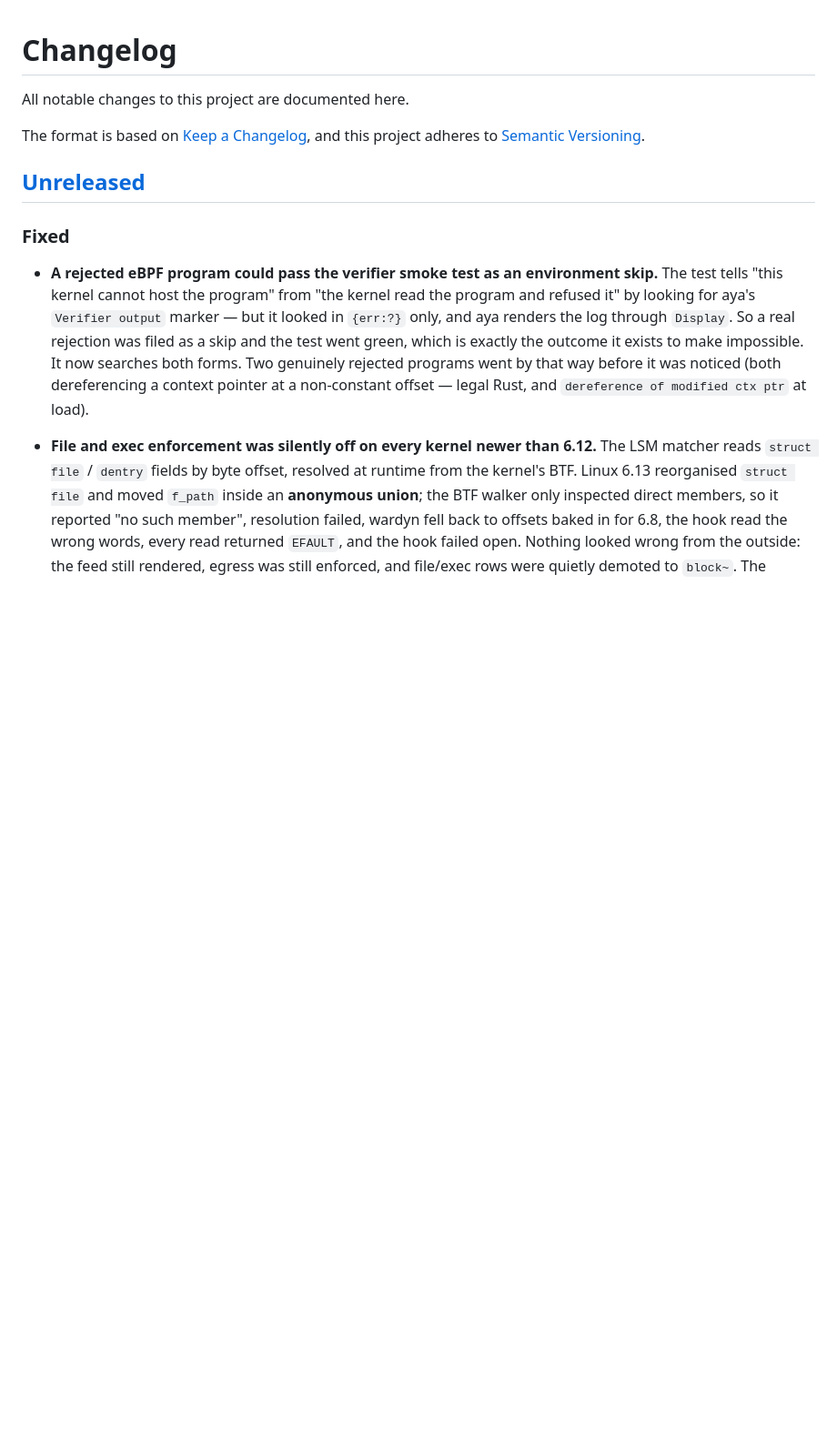
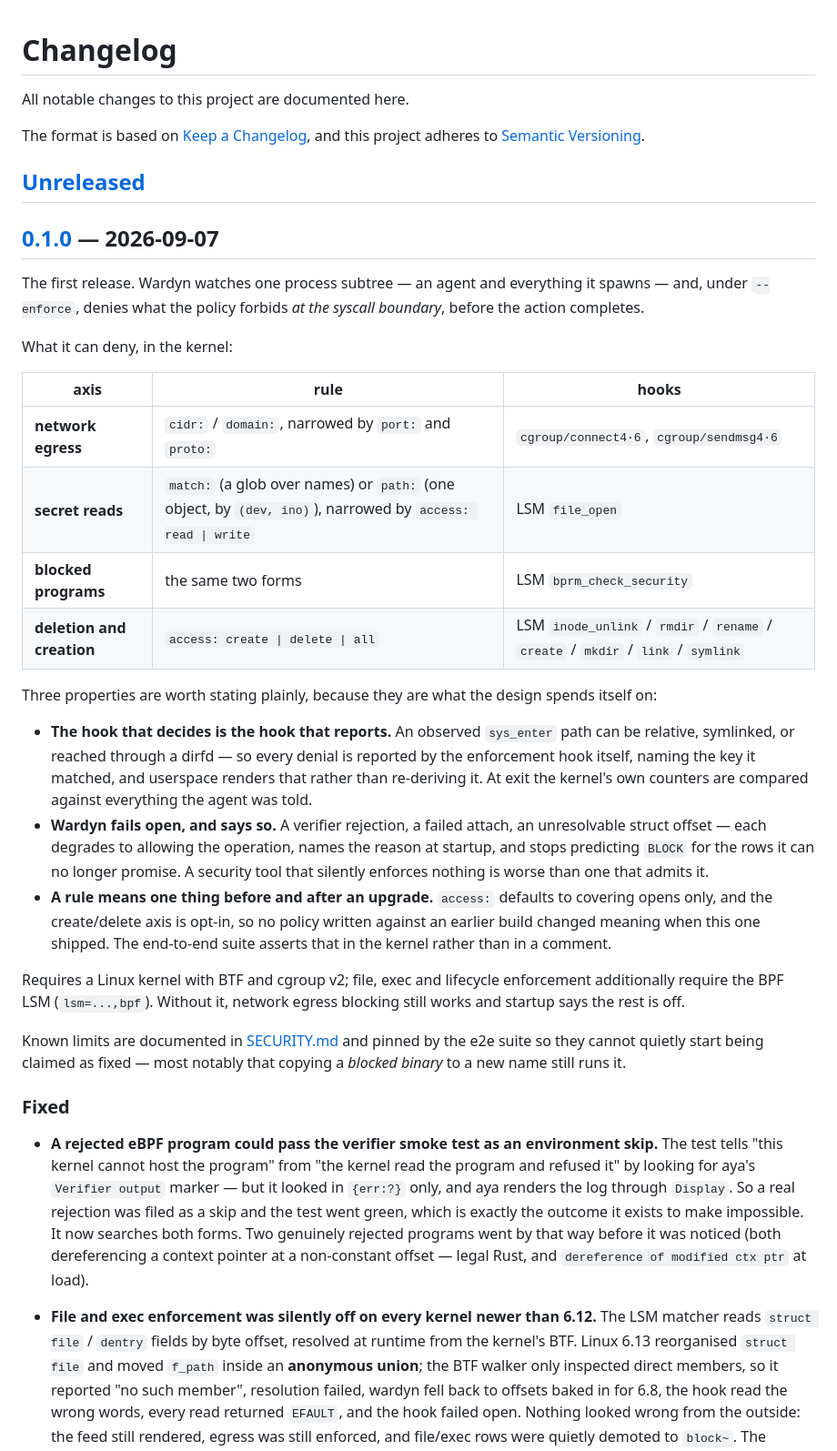
Before and after one commit to kadircanyildirm-crypto/wardyn, a Markdown page: CHANGELOG.md, the part around one of its changes. Shown at 91% size. GitHub-like rendering; blank space fills up the shorter version.

Commit message:
release: cut 0.1.0
Folds the `[Unreleased]` section into `## [0.1.0] — 2026-09-07`, and with it the
`## [0.1.0] — unreleased (development)` placeholder that has been sitting at the
bottom since M3 — one release covering M1 through M6, rather than a version
number that existed twice and had never shipped.

The section leads with what the tool can deny and where, because that is what
someone deciding whether to download a binary needs first; then the three
properties the design actually spends itself on (the deciding hook reports its
own decision, it fails open and says so, and a rule means the same thing across
an upgrade); then the requirements and the known limits.

`release.yml` builds a static musl binary with the eBPF object embedded and
points its notes here, so this file is the release notes.

Co-Authored-By: Claude Opus 5 (1M context) <noreply@anthropic.com>
Claude-Session: https://claude.ai/code/session_01QeSfeDAAYNswmb3gnobiz5

```diff
--- a/CHANGELOG.md
+++ b/CHANGELOG.md
@@ -6,6 +6,47 @@ The format is based on [Keep a Changelog](https://keepachangelog.com/en/1.1.0/),
 and this project adheres to [Semantic Versioning](https://semver.org/spec/v2.0.0.html).
 
 ## [Unreleased]
+
+## [0.1.0] — 2026-09-07
+
+The first release. Wardyn watches one process subtree — an agent and everything
+it spawns — and, under `--enforce`, denies what the policy forbids *at the
+syscall boundary*, before the action completes.
+
+What it can deny, in the kernel:
+
+| axis | rule | hooks |
+| --- | --- | --- |
+| **network egress** | `cidr:` / `domain:`, narrowed by `port:` and `proto:` | `cgroup/connect4·6`, `cgroup/sendmsg4·6` |
+| **secret reads** | `match:` (a glob over names) or `path:` (one object, by `(dev, ino)`), narrowed by `access: read \| write` | LSM `file_open` |
+| **blocked programs** | the same two forms | LSM `bprm_check_security` |
+| **deletion and creation** | `access: create \| delete \| all` | LSM `inode_unlink` / `rmdir` / `rename` / `create` / `mkdir` / `link` / `symlink` |
+
+Three properties are worth stating plainly, because they are what the design
+spends itself on:
+
+- **The hook that decides is the hook that reports.** An observed `sys_enter`
+  path can be relative, symlinked, or reached through a dirfd — so every denial
+  is reported by the enforcement hook itself, naming the key it matched, and
+  userspace renders that rather than re-deriving it. At exit the kernel's own
+  counters are compared against everything the agent was told.
+- **Wardyn fails open, and says so.** A verifier rejection, a failed attach, an
+  unresolvable struct offset — each degrades to allowing the operation, names the
+  reason at startup, and stops predicting `BLOCK` for the rows it can no longer
+  promise. A security tool that silently enforces nothing is worse than one that
+  admits it.
+- **A rule means one thing before and after an upgrade.** `access:` defaults to
+  covering opens only, and the create/delete axis is opt-in, so no policy written
+  against an earlier build changed meaning when this one shipped. The end-to-end
+  suite asserts that in the kernel rather than in a comment.
+
+Requires a Linux kernel with BTF and cgroup v2; file, exec and lifecycle
+enforcement additionally require the BPF LSM (`lsm=...,bpf`). Without it, network
+egress blocking still works and startup says the rest is off.
+
+Known limits are documented in [SECURITY.md](SECURITY.md) and pinned by the e2e
+suite so they cannot quietly start being claimed as fixed — most notably that
+copying a *blocked binary* to a new name still runs it.
 
 ### Fixed
 
```
Also changed, not shown: other parts of CHANGELOG.md (+3 -6 lines).
